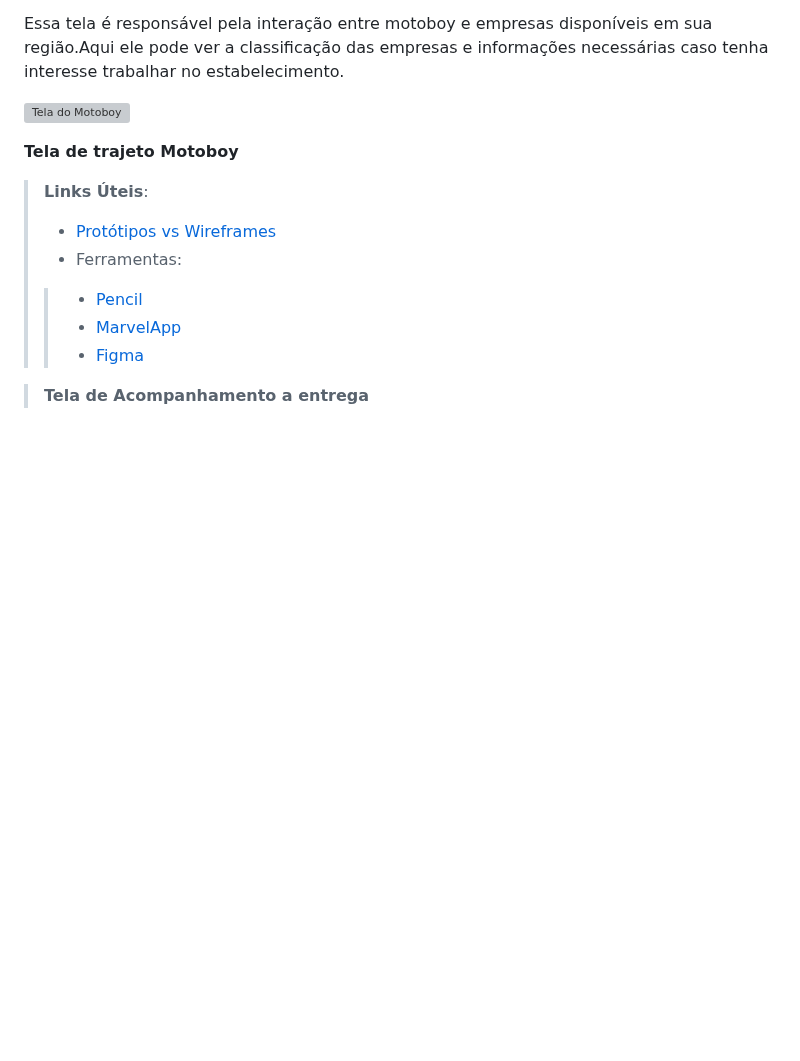
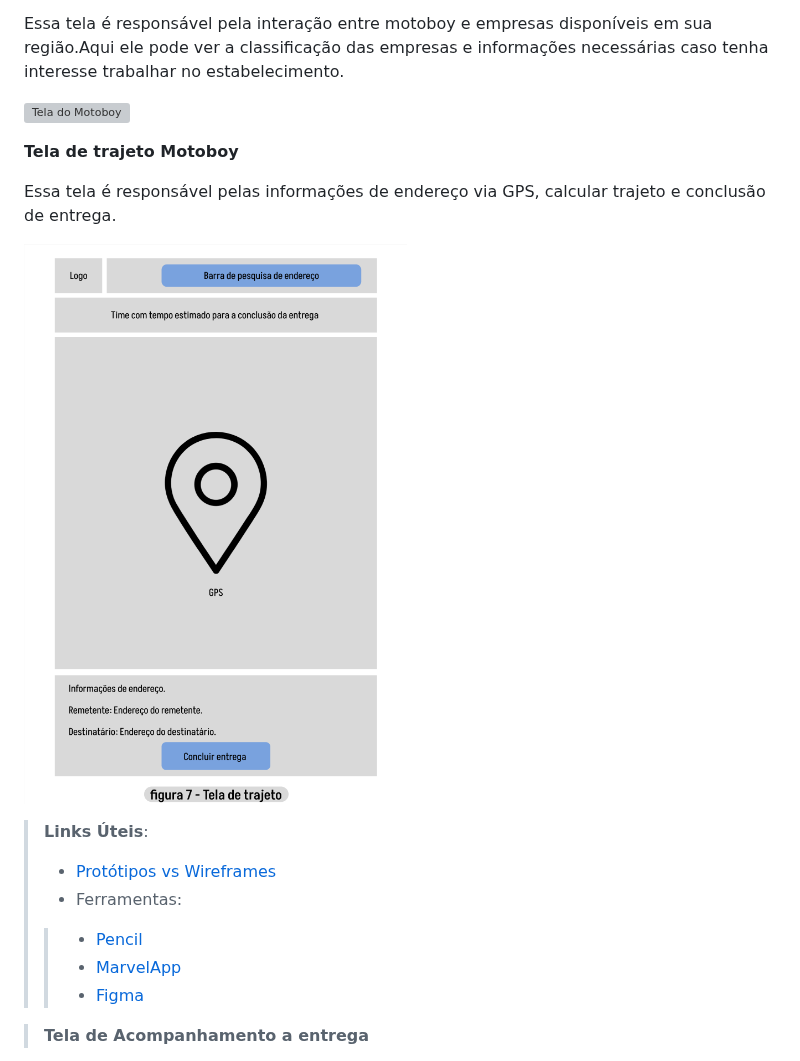
Before and after one commit to ICEI-PUC-Minas-PMV-ADS/pmv-ads-2023-2-e1-proj-web-t9-pmv-ads-2023-2-e1-projentregacerta, a Markdown page: documentos/04-Projeto de Interface.md, the part around the change. Drawn GitHub-style; blank space fills up the shorter version; grey boxes are pictures that could not be loaded.

```diff
--- a/documentos/04-Projeto de Interface.md
+++ b/documentos/04-Projeto de Interface.md
@@ -61,6 +61,10 @@ Essa tela é responsável pela interação entre motoboy e empresas disponíveis
 
 **Tela de trajeto Motoboy**
 
+Essa tela é responsável pelas informações de endereço via GPS, calcular trajeto e conclusão de entrega.
+
+![image](https://github.com/ICEI-PUC-Minas-PMV-ADS/pmv-ads-2023-2-e1-proj-web-t9-pmv-ads-2023-2-e1-projentregacerta/blob/main/documentos/img/Tela%20de%20trajeto%20.png)
+
 > **Links Úteis**:
 > - [Protótipos vs Wireframes](https://www.nngroup.com/videos/prototypes-vs-wireframes-ux-projects/)
 >- Ferramentas:
```
